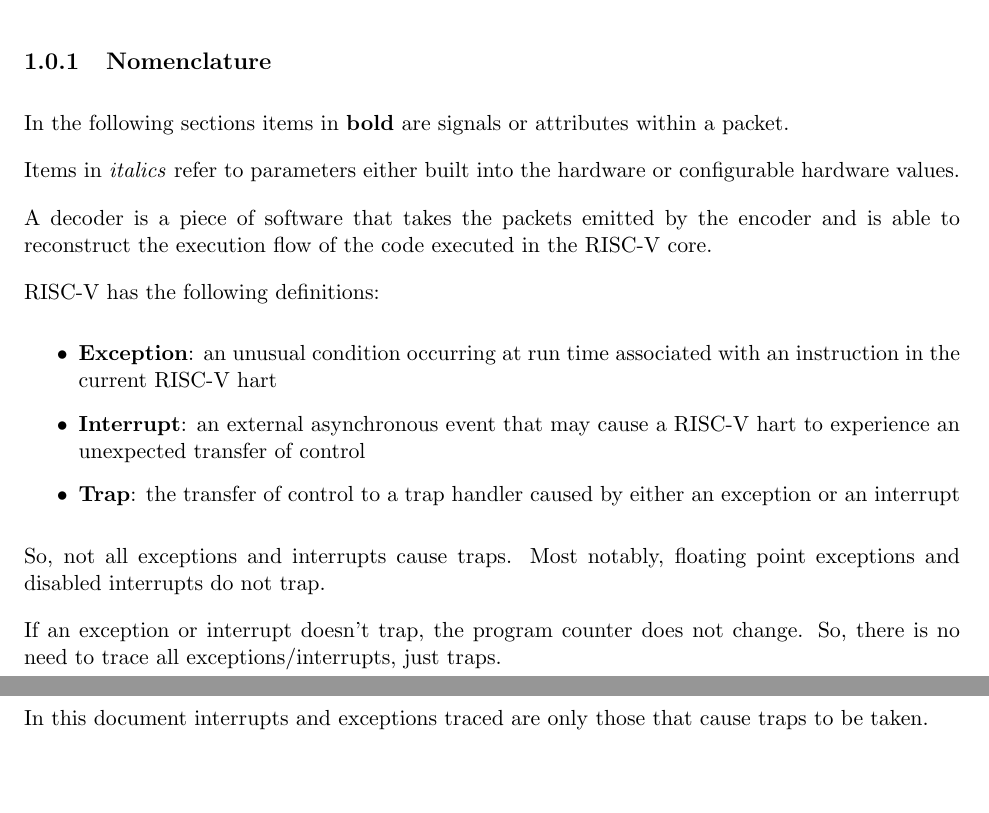
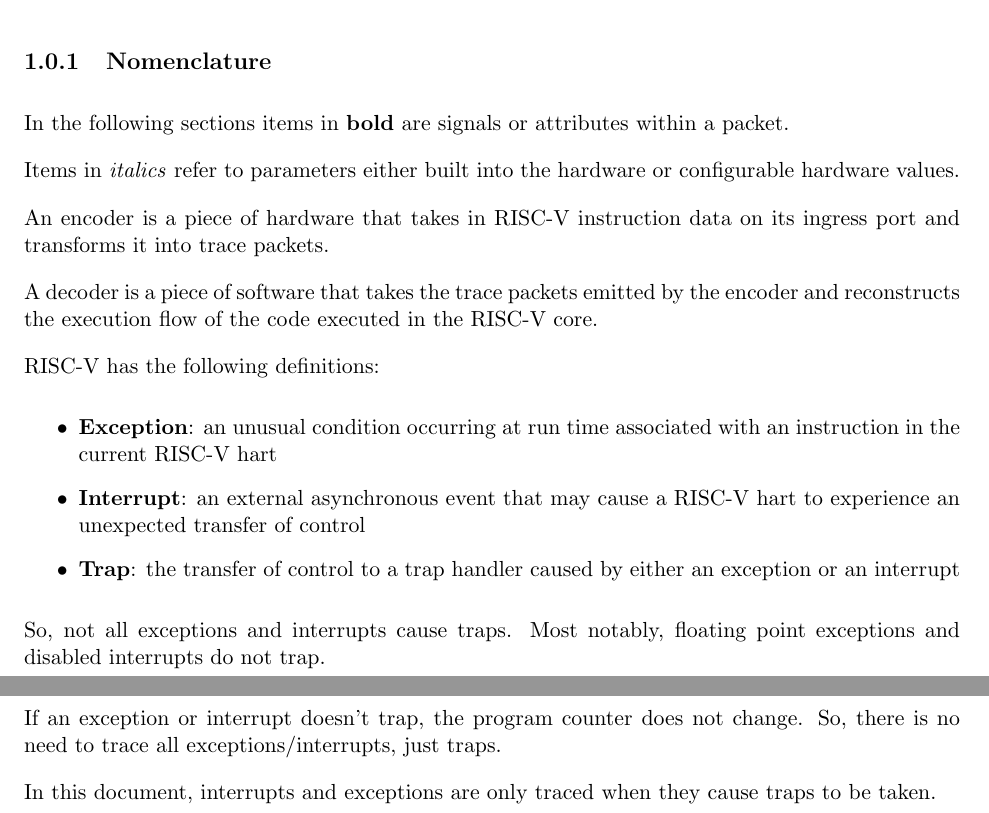
Before and after one commit to riscv-non-isa/riscv-trace-spec, a LaTeX thesis (riscv-trace-spec.tex, which reads introduction.tex): two parts of pages 12 and 13 of 72, joined at a grey line, cut so that both start at the same text, the shorter picture padded with empty space. Compiled offline with pdfLaTeX.

Commit message:
Define 'encoder'.

```diff
--- a/introduction.tex
+++ b/introduction.tex
@@ -83,9 +83,11 @@ attributes within a packet.
 Items in \textit {italics} refer to parameters either built into the
 hardware or configurable hardware values.
 
-A decoder is a piece of software that takes the packets emitted by the
-encoder and is able to reconstruct the execution flow of the code
-executed in the RISC-V core.
+An encoder is a piece of hardware that takes in RISC-V instruction data
+on its ingress port and transforms it into trace packets.
+
+A decoder is a piece of software that takes the trace packets emitted by the
+encoder and reconstructs the execution flow of the code executed in the RISC-V core.
 
 RISC-V has the following definitions:
 \begin{itemize}
@@ -102,4 +104,4 @@ If an exception or interrupt doesn't trap, the program counter does not
 change. So, there is no need to trace all exceptions/interrupts, just
 traps.
 
-In this document interrupts and exceptions traced are only those that cause traps to be taken.
+In this document, interrupts and exceptions are only traced when they cause traps to be taken.
```
